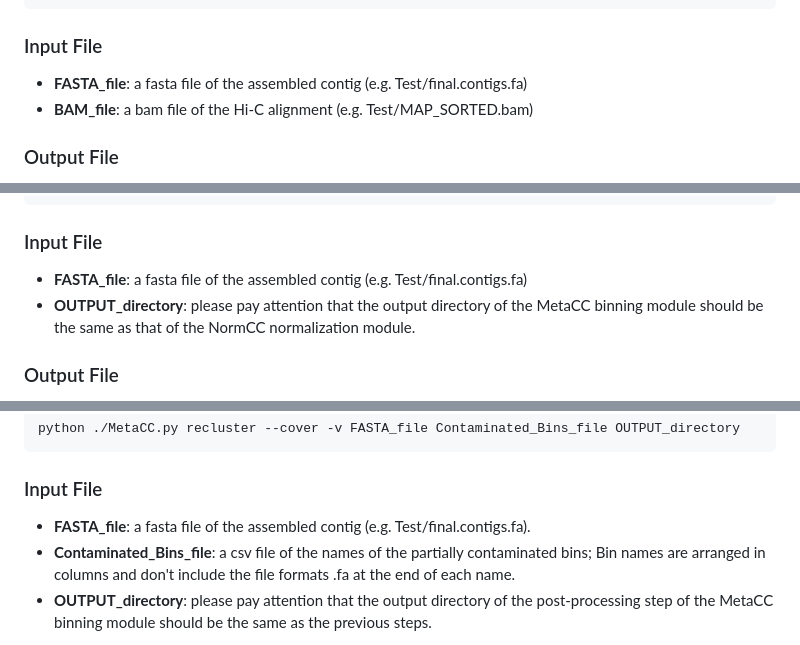
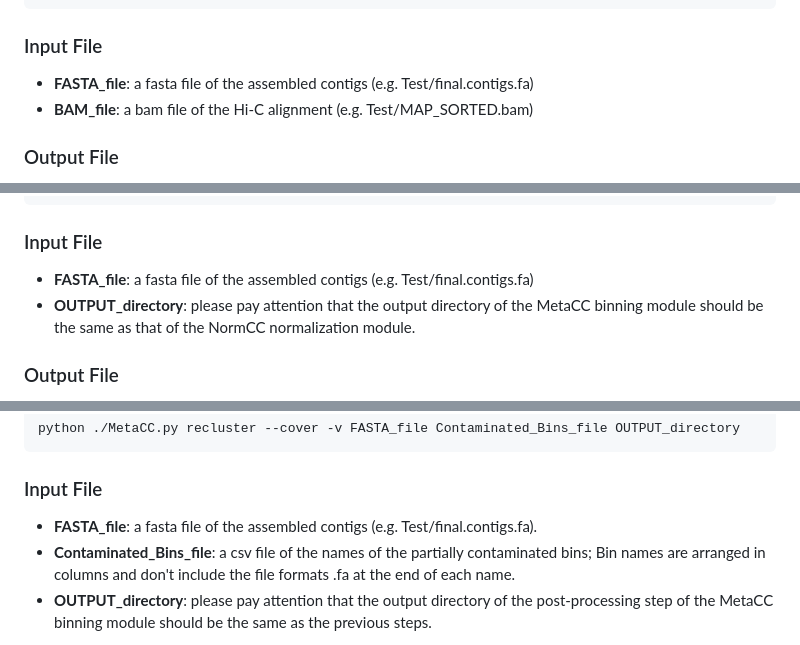
Before and after one commit to dyxstat/MetaCC, a Markdown page: README.md, 3 parts joined by grey strips. Drawn GitHub-style.

````diff
--- a/README.md
+++ b/README.md
@@ -155,7 +155,7 @@ python ./MetaCC.py norm [Parameters] FASTA_file BAM_file OUTPUT_directory
 ```
 ### Input File
 
-* **FASTA_file**: a fasta file of the assembled contig (e.g. Test/final.contigs.fa)
+* **FASTA_file**: a fasta file of the assembled contigs (e.g. Test/final.contigs.fa)
 * **BAM_file**: a bam file of the Hi-C alignment (e.g. Test/MAP_SORTED.bam)
 
 
@@ -189,7 +189,7 @@ python ./MetaCC.py cluster --cover [Parameters] FASTA_file OUTPUT_directory
 ```
 ### Input File
 
-* **FASTA_file**: a fasta file of the assembled contig (e.g. Test/final.contigs.fa)
+* **FASTA_file**: a fasta file of the assembled contigs (e.g. Test/final.contigs.fa)
 * **OUTPUT_directory**: please pay attention that the output directory of the MetaCC binning module should be the same as that of the NormCC normalization module.
 
 ### Output File
@@ -212,7 +212,7 @@ python ./MetaCC.py recluster --cover -v FASTA_file Contaminated_Bins_file OUTPUT
 ```
 
 ### Input File
-* **FASTA_file**: a fasta file of the assembled contig (e.g. Test/final.contigs.fa).
+* **FASTA_file**: a fasta file of the assembled contigs (e.g. Test/final.contigs.fa).
 * **Contaminated_Bins_file**: a csv file of the names of the partially contaminated bins; Bin names are arranged in columns and don't include the file formats .fa at the end of each name.
 * **OUTPUT_directory**: please pay attention that the output directory of the post-processing step of the MetaCC binning module should be the same as the previous steps.
 
````
